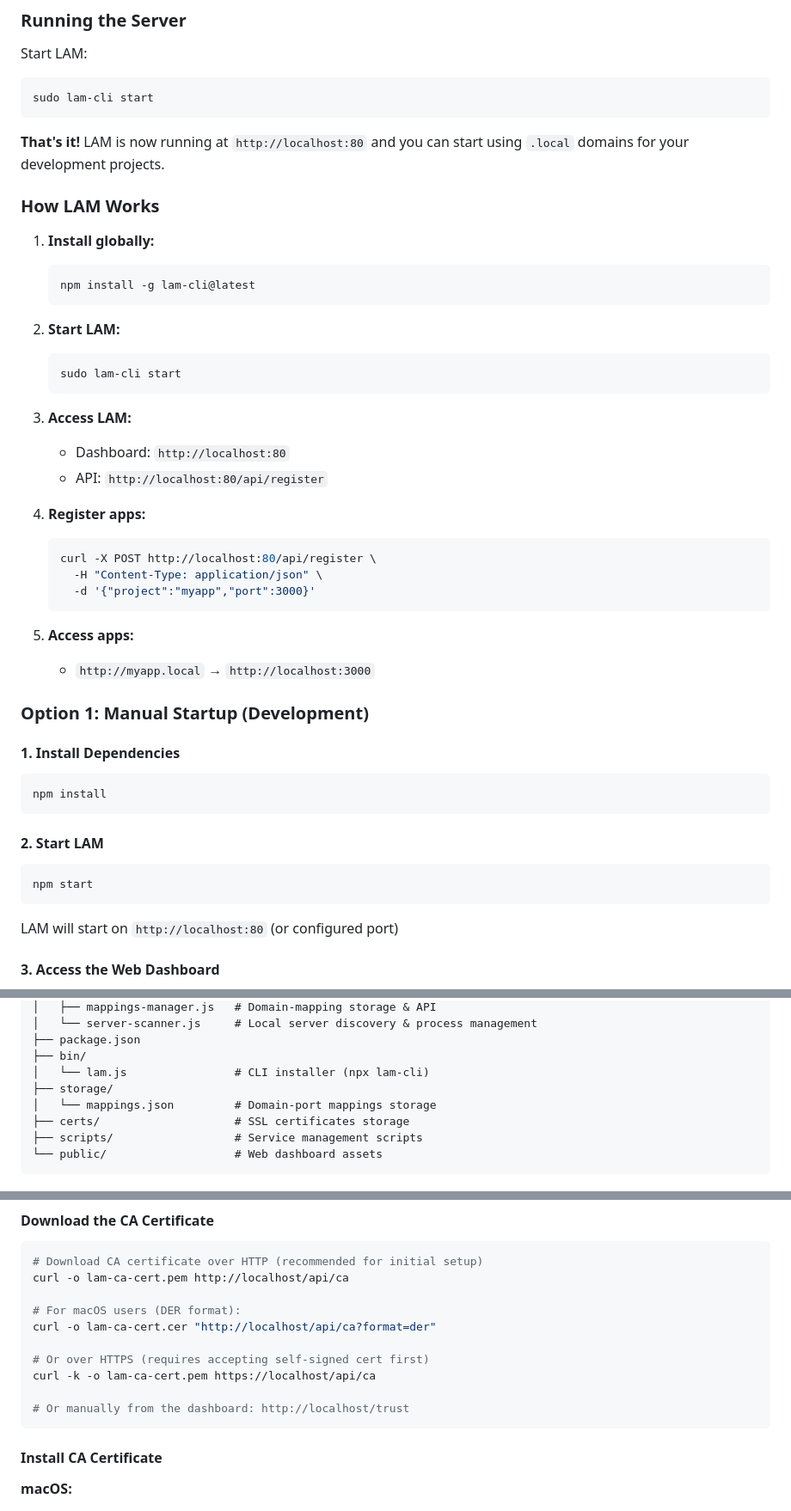
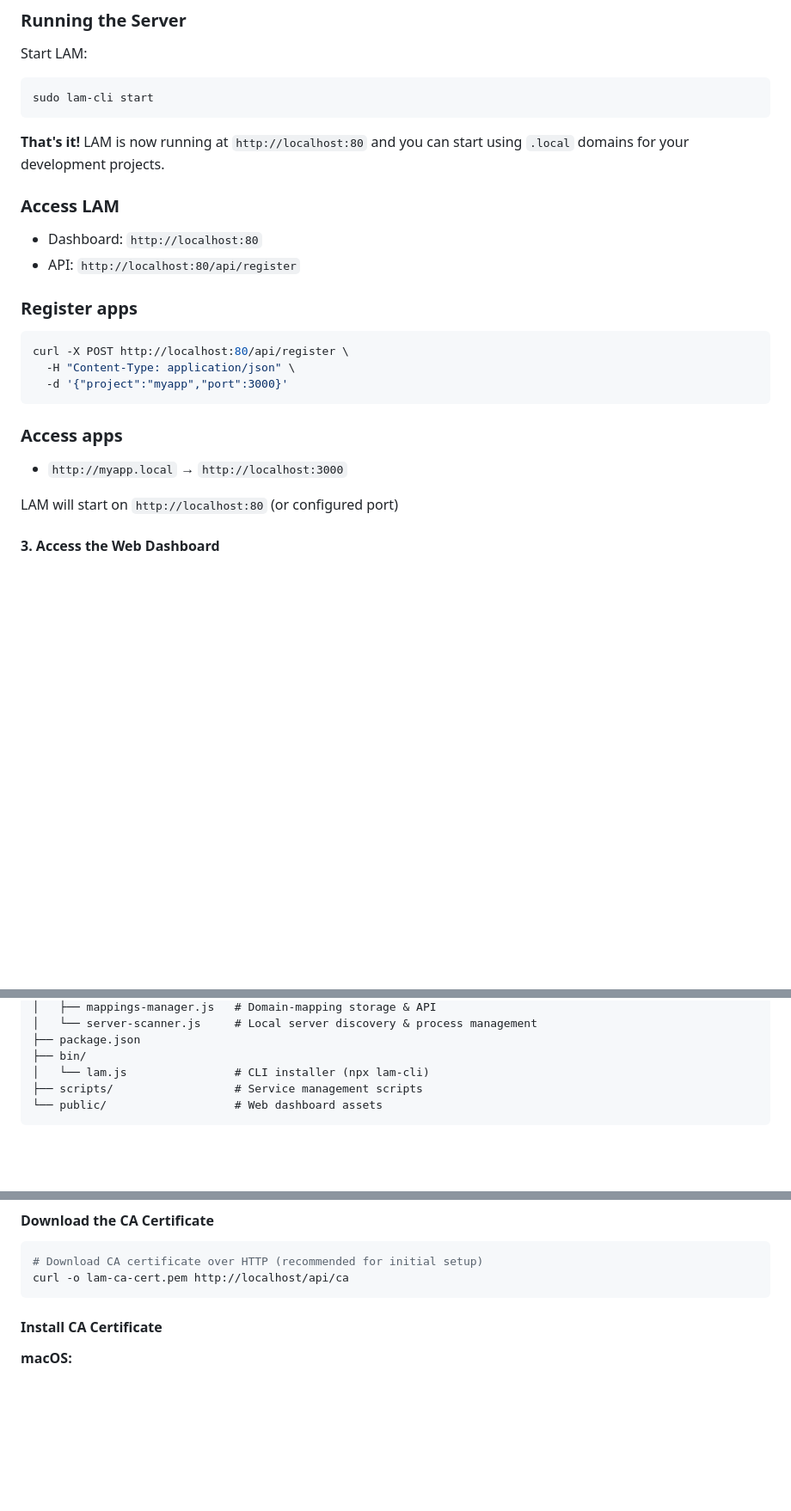
Before and after one commit to r21meghashyam/lam, a Markdown page: README.md, 3 parts joined by grey strips. Shown at 86% size. Drawn GitHub-style; blank space fills up the shorter version.

````diff
--- a/README.md
+++ b/README.md
@@ -57,45 +57,21 @@ sudo lam-cli start
 **That's it!** LAM is now running at `http://localhost:80` and you can start
 using `.local` domains for your development projects.
 
-### How LAM Works
 
-1. **Install globally:**
-   ```bash
-   npm install -g lam-cli@latest
-   ```
-
-2. **Start LAM:**
-   ```bash
-   sudo lam-cli start
-   ```
-
-3. **Access LAM:**
+### Access LAM
    - Dashboard: `http://localhost:80`
    - API: `http://localhost:80/api/register`
 
-4. **Register apps:**
+### Register apps
    ```bash
    curl -X POST http://localhost:80/api/register \
      -H "Content-Type: application/json" \
      -d '{"project":"myapp","port":3000}'
    ```
 
-5. **Access apps:**
+### Access apps
    - `http://myapp.local` → `http://localhost:3000`
 
-### Option 1: Manual Startup (Development)
-
-#### 1. Install Dependencies
-
-```bash
-npm install
-```
-
-#### 2. Start LAM
-
-```bash
-npm start
-```
 
 LAM will start on `http://localhost:80` (or configured port)
 
@@ -300,9 +206,6 @@ lam/
 ├── package.json
 ├── bin/
 │   └── lam.js                # CLI installer (npx lam-cli)
-├── storage/
-│   └── mappings.json         # Domain-port mappings storage
-├── certs/                    # SSL certificates storage
 ├── scripts/                  # Service management scripts
 └── public/                   # Web dashboard assets
 ```
@@ -394,14 +295,6 @@ browsers to trust HTTPS connections without security warnings.
 ```bash
 # Download CA certificate over HTTP (recommended for initial setup)
 curl -o lam-ca-cert.pem http://localhost/api/ca
-
-# For macOS users (DER format):
-curl -o lam-ca-cert.cer "http://localhost/api/ca?format=der"
-
-# Or over HTTPS (requires accepting self-signed cert first)
-curl -k -o lam-ca-cert.pem https://localhost/api/ca
-
-# Or manually from the dashboard: http://localhost/trust
 ```
 
 #### Install CA Certificate
````
Also changed, not shown: other parts of README.md (+7 -88 lines).
